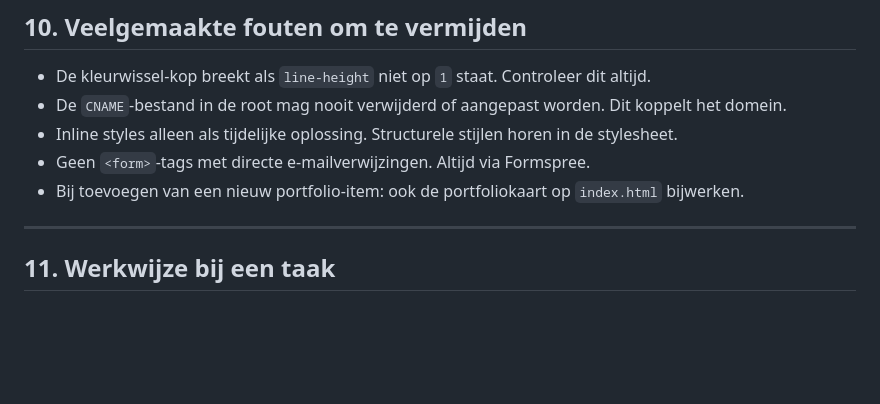
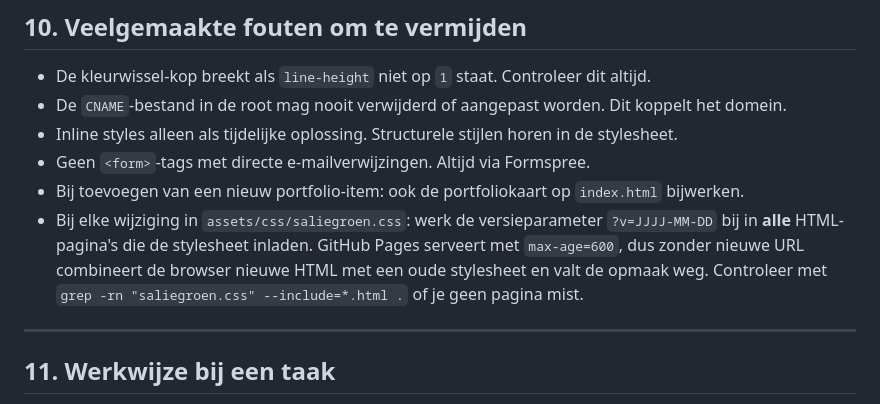
Before and after one commit to timonkool/timonkool.github.io, a Markdown page: CLAUDE.md, the part around the change. GitHub-like rendering; blank space fills up the shorter version.

Commit message:
Werkafspraak vastgelegd: versieparameter bijwerken bij CSS-wijziging
Co-Authored-By: Claude <noreply@anthropic.com>

```diff
--- a/CLAUDE.md
+++ b/CLAUDE.md
@@ -194,6 +194,7 @@ Houd dit overzicht actueel bij elke wijziging.
 - Inline styles alleen als tijdelijke oplossing. Structurele stijlen horen in de stylesheet.
 - Geen `<form>`-tags met directe e-mailverwijzingen. Altijd via Formspree.
 - Bij toevoegen van een nieuw portfolio-item: ook de portfoliokaart op `index.html` bijwerken.
+- Bij elke wijziging in `assets/css/saliegroen.css`: werk de versieparameter `?v=JJJJ-MM-DD` bij in **alle** HTML-pagina's die de stylesheet inladen. GitHub Pages serveert met `max-age=600`, dus zonder nieuwe URL combineert de browser nieuwe HTML met een oude stylesheet en valt de opmaak weg. Controleer met `grep -rn "saliegroen.css" --include=*.html .` of je geen pagina mist.
 
 ---
 
```
